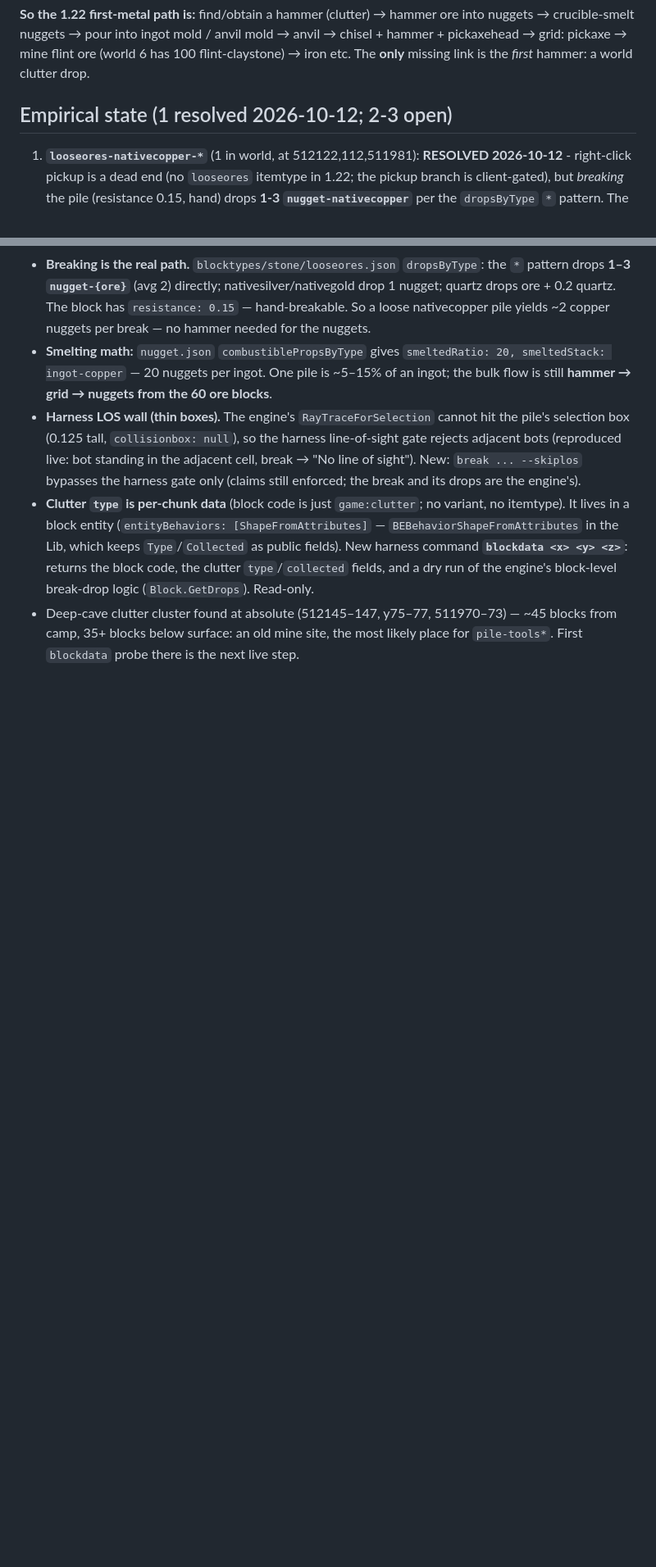
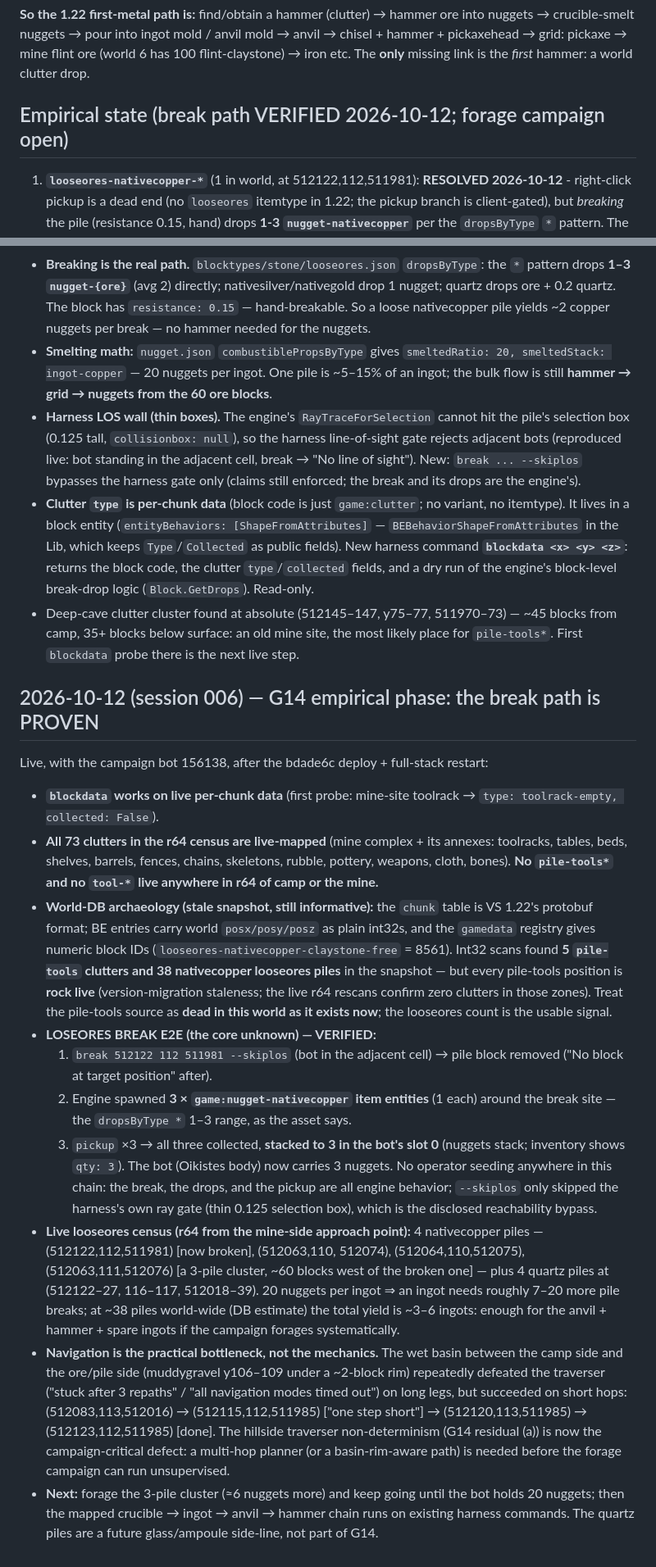
Before and after one commit to githabideri/polis, a Markdown page: temp/g14-copper-bootstrap.md, 2 parts joined by grey strips. Shown at 82% size. GitHub-like rendering; blank space fills up the shorter version.

Commit message:
G14 empirical closeout: looseores break->nugget->pickup E2E verified; pile-tools dead in live world; blockdata census

```diff
--- a/temp/g14-copper-bootstrap.md
+++ b/temp/g14-copper-bootstrap.md
@@ -23,7 +23,7 @@ mold → anvil → chisel + hammer + pickaxehead → grid: pickaxe → mine flin
 ore (world 6 has 100 flint-claystone) → iron etc. The **only** missing
 link is the *first* hammer: a world clutter drop.
 
-## Empirical state (1 resolved 2026-10-12; 2-3 open)
+## Empirical state (break path VERIFIED 2026-10-12; forage campaign open)
 
 1. **`looseores-nativecopper-*`** (1 in world, at 512122,112,511981):
    **RESOLVED 2026-10-12** - right-click pickup is a dead end (no
@@ -116,3 +116,59 @@ path:
   511970–73) — ~45 blocks from camp, 35+ blocks below surface: an old
   mine site, the most likely place for `pile-tools*`. First `blockdata`
   probe there is the next live step.
+
+## 2026-10-12 (session 006) — G14 empirical phase: the break path is PROVEN
+
+Live, with the campaign bot 156138, after the bdade6c deploy + full-stack
+restart:
+
+- **`blockdata` works on live per-chunk data** (first probe: mine-site
+  toolrack → `type: toolrack-empty, collected: False`).
+- **All 73 clutters in the r64 census are live-mapped** (mine complex +
+  its annexes: toolracks, tables, beds, shelves, barrels, fences, chains,
+  skeletons, rubble, pottery, weapons, cloth, bones). **No `pile-tools*`
+  and no `tool-*` live anywhere in r64 of camp or the mine.**
+- **World-DB archaeology (stale snapshot, still informative):** the
+  `chunk` table is VS 1.22's protobuf format; BE entries carry world
+  `posx/posy/posz` as plain int32s, and the `gamedata` registry gives
+  numeric block IDs (`looseores-nativecopper-claystone-free` = 8561).
+  Int32 scans found **5 `pile-tools` clutters and 38 nativecopper
+  looseores piles** in the snapshot — but every pile-tools position is
+  **rock live** (version-migration staleness; the live r64 rescans
+  confirm zero clutters in those zones). Treat the pile-tools source as
+  **dead in this world as it exists now**; the looseores count is the
+  usable signal.
+- **LOSEORES BREAK E2E (the core unknown) — VERIFIED:**
+  1. `break 512122 112 511981 --skiplos` (bot in the adjacent cell) →
+     pile block removed ("No block at target position" after).
+  2. Engine spawned **3 × `game:nugget-nativecopper` item entities**
+     (1 each) around the break site — the `dropsByType *` 1–3 range, as
+     the asset says.
+  3. `pickup` ×3 → all three collected, **stacked to 3 in the bot's
+     slot 0** (nuggets stack; inventory shows `qty: 3`).
+  The bot (Oikistes body) now carries 3 nuggets. No operator seeding
+  anywhere in this chain: the break, the drops, and the pickup are all
+  engine behavior; `--skiplos` only skipped the harness's own ray gate
+  (thin 0.125 selection box), which is the disclosed reachability bypass.
+- **Live looseores census (r64 from the mine-side approach point):**
+  4 nativecopper piles — (512122,112,511981) [now broken], (512063,110,
+  512074), (512064,110,512075), (512063,111,512076) [a 3-pile cluster,
+  ~60 blocks west of the broken one] — plus 4 quartz piles at
+  (512122–27, 116–117, 512018–39). 20 nuggets per ingot ⇒ an ingot needs
+  roughly 7–20 more pile breaks; at ~38 piles world-wide (DB estimate) the
+  total yield is ~3–6 ingots: enough for the anvil + hammer + spare
+  ingots if the campaign forages systematically.
+- **Navigation is the practical bottleneck, not the mechanics.** The
+  wet basin between the camp side and the ore/pile side (muddygravel
+  y106–109 under a ~2-block rim) repeatedly defeated the traverser
+  ("stuck after 3 repaths" / "all navigation modes timed out") on
+  long legs, but succeeded on short hops: (512083,113,512016) →
+  (512115,112,511985) ["one step short"] → (512120,113,511985) →
+  (512123,112,511985) [done]. The hillside traverser non-determinism
+  (G14 residual (a)) is now the campaign-critical defect: a multi-hop
+  planner (or a basin-rim-aware path) is needed before the forage
+  campaign can run unsupervised.
+- **Next:** forage the 3-pile cluster (≈6 nuggets more) and keep going
+  until the bot holds 20 nuggets; then the mapped crucible → ingot →
+  anvil → hammer chain runs on existing harness commands. The quartz
+  piles are a future glass/ampoule side-line, not part of G14.
```
Also changed, not shown: STATUS.md (+14 -7 lines).
